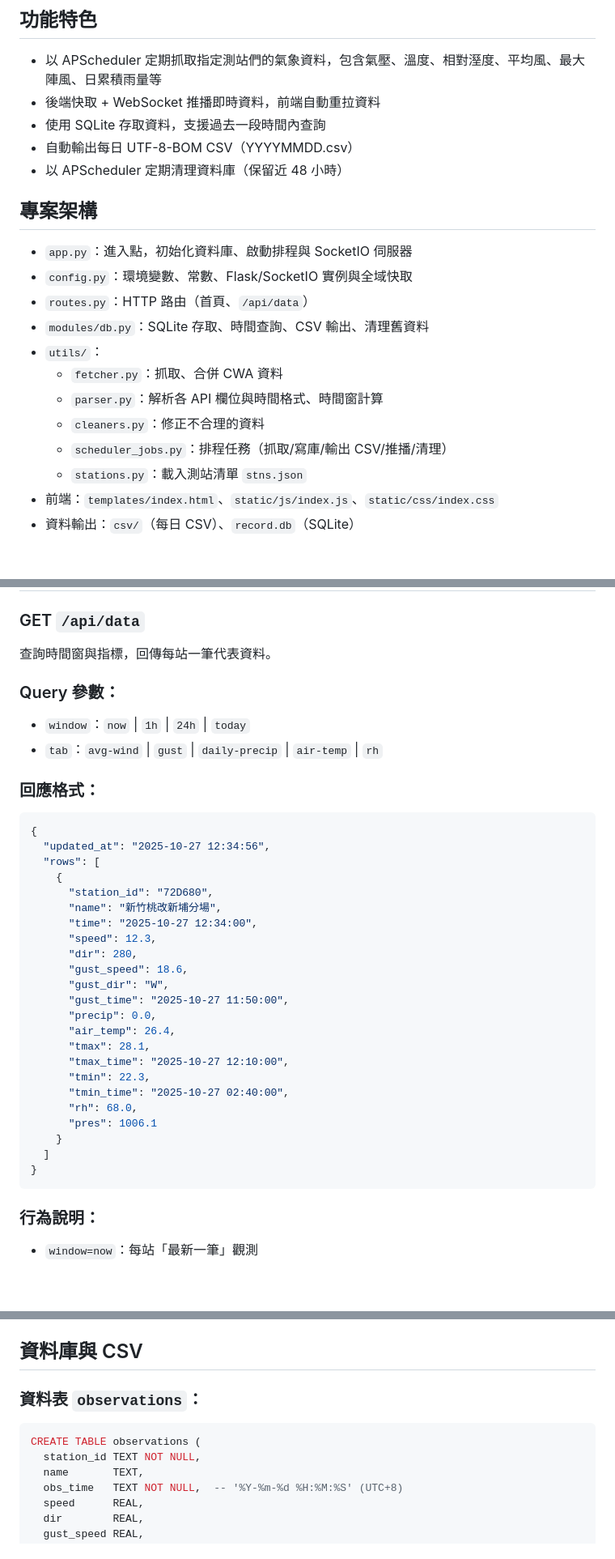
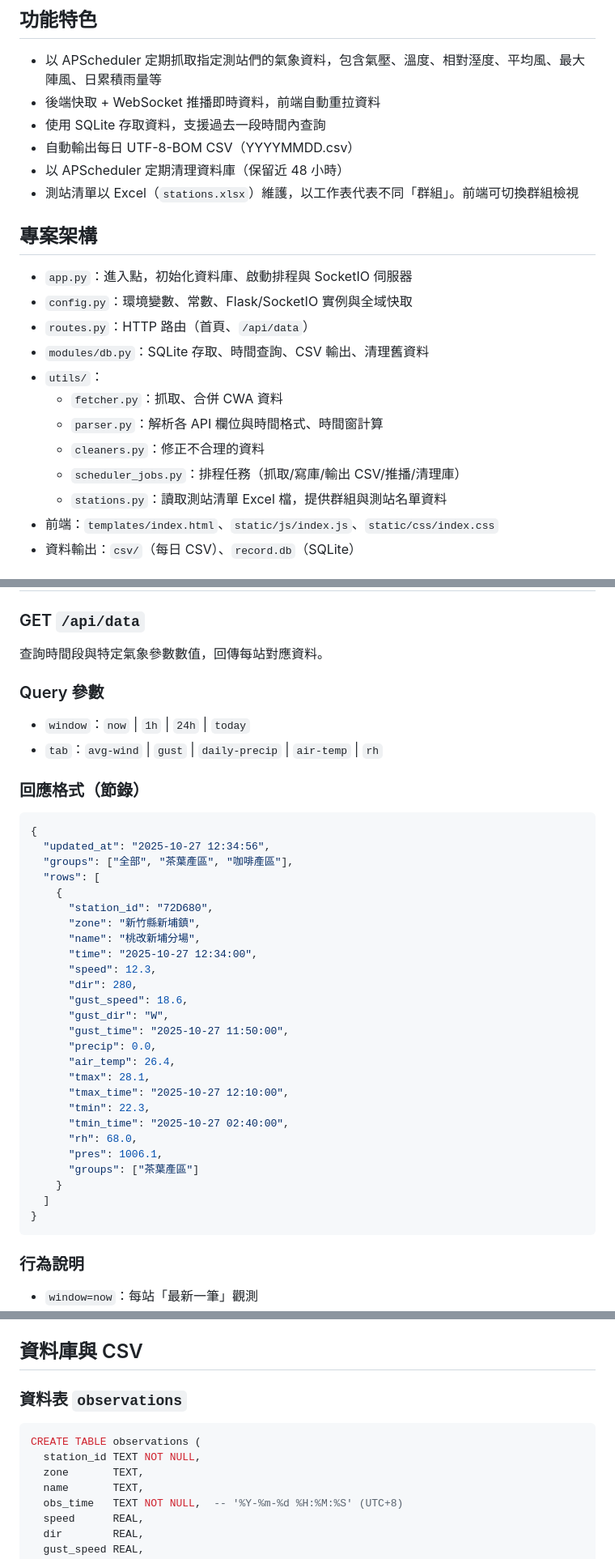
Before and after one commit to Lipu-Iunn/CWA-Board, a Markdown page: README.md, 3 parts joined by grey strips. Shown at 81% size. Rendered like a GitHub page; blank space fills up the shorter version.

````diff
--- a/README.md
+++ b/README.md
@@ -9,6 +9,7 @@
 - 使用 SQLite 存取資料，支援過去一段時間內查詢
 - 自動輸出每日 UTF-8-BOM CSV（YYYYMMDD.csv）
 - 以 APScheduler 定期清理資料庫（保留近 48 小時）
+- 測站清單以 Excel（`stations.xlsx`）維護，以工作表代表不同「群組」。前端可切換群組檢視
 
 ## 專案架構
 
@@ -20,8 +21,8 @@
   - `fetcher.py`：抓取、合併 CWA 資料
   - `parser.py`：解析各 API 欄位與時間格式、時間窗計算
   - `cleaners.py`：修正不合理的資料
-  - `scheduler_jobs.py`：排程任務（抓取/寫庫/輸出 CSV/推播/清理）
-  - `stations.py`：載入測站清單 `stns.json`
+  - `scheduler_jobs.py`：排程任務（抓取/寫庫/輸出 CSV/推播/清理庫）
+  - `stations.py`：讀取測站清單 Excel 檔，提供群組與測站名單資料
 - 前端：`templates/index.html`、`static/js/index.js`、`static/css/index.css`
 - 資料輸出：`csv/`（每日 CSV）、`record.db`（SQLite）
 
@@ -91,20 +102,22 @@ config.socketio.run(config.app, host="0.0.0.0", port=5000, debug=False, use_relo
 ## API
 
 ### GET `/api/data`
-查詢時間窗與指標，回傳每站一筆代表資料。
+查詢時間段與特定氣象參數數值，回傳每站對應資料。
 
-### Query 參數：
+### Query 參數
 - `window`：`now` | `1h` | `24h` | `today`
 - `tab`：`avg-wind` | `gust` | `daily-precip` | `air-temp` | `rh`
 
-### 回應格式：
+### 回應格式（節錄）
 ```json
 {
   "updated_at": "2025-10-27 12:34:56",
+  "groups": ["全部", "茶葉產區", "咖啡產區"],
   "rows": [
     {
       "station_id": "72D680",
-      "name": "新竹桃改新埔分場",
+      "zone": "新竹縣新埔鎮",
+      "name": "桃改新埔分場",
       "time": "2025-10-27 12:34:00",
       "speed": 12.3,
       "dir": 280,
@@ -118,13 +131,14 @@ config.socketio.run(config.app, host="0.0.0.0", port=5000, debug=False, use_relo
       "tmin": 22.3,
       "tmin_time": "2025-10-27 02:40:00",
       "rh": 68.0,
-      "pres": 1006.1
+      "pres": 1006.1,
+      "groups": ["茶葉產區"]
     }
   ]
 }
 ```
 
-### 行為說明：
+### 行為說明
 - `window=now`：每站「最新一筆」觀測
 - 其他時間段：於區間內依指定參數選取最大值，若有多筆最大值，取最新時間（使用視窗函數挑選）
 - 當查詢失敗時，會回退使用後端快取最新一次的資料
@@ -140,10 +154,11 @@ config.socketio.run(config.app, host="0.0.0.0", port=5000, debug=False, use_relo
 
 ## 資料庫與 CSV
 
-### 資料表 `observations`：
+### 資料表 `observations`
 ```sql
 CREATE TABLE observations (
   station_id TEXT NOT NULL,
+  zone       TEXT,
   name       TEXT,
   obs_time   TEXT NOT NULL,  -- '%Y-%m-%d %H:%M:%S' (UTC+8)
   speed      REAL,
````
Also changed, not shown: other parts of README.md (+26 -11 lines).
